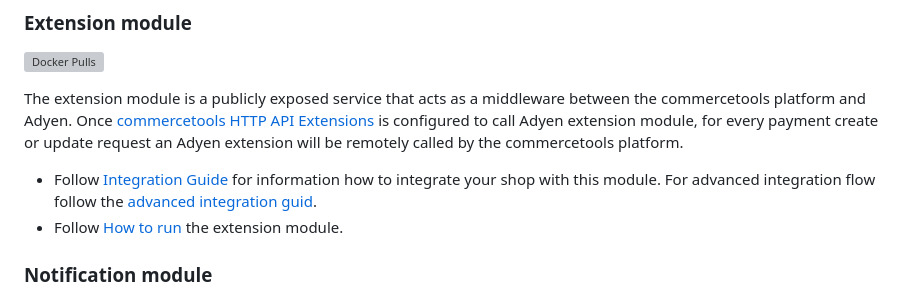
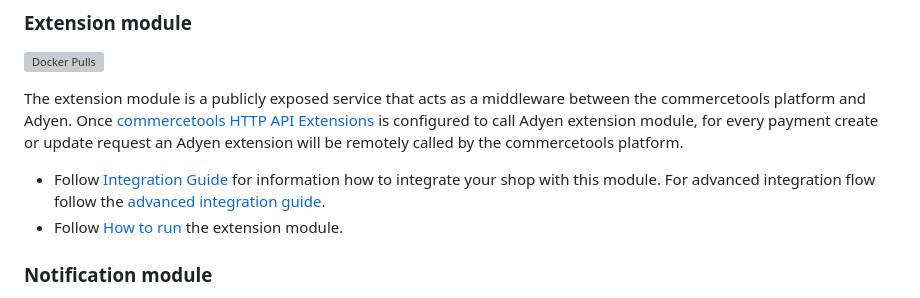
Before and after one commit to Adyen/adyen-commercetools, a Markdown page: README.md, the part around the change. Rendered like a GitHub page; grey boxes are pictures that could not be loaded.

Commit message:
Add advanced flow link to the readme
ISSUE: ADPM-55

```diff
--- a/README.md
+++ b/README.md
@@ -93,7 +93,7 @@ Please follow the detailed guides below in order to integrate your front end wit
 The extension module is a publicly exposed service that acts as a middleware between the commercetools platform and Adyen.
 Once [commercetools HTTP API Extensions](https://docs.commercetools.com/api/projects/api-extensions) is configured to call Adyen extension module, for every payment create or update request an Adyen extension will be remotely called by the commercetools platform.
 
-- Follow [Integration Guide](./extension/docs/WebComponentsIntegrationGuide.md) for information how to integrate your shop with this module. For advanced integration flow follow the [advanced integration guid](./extension/docs/AdvancedCheckoutFlowIntegrationGuide.md).
+- Follow [Integration Guide](./extension/docs/WebComponentsIntegrationGuide.md) for information how to integrate your shop with this module. For advanced integration flow follow the [advanced integration guide](./extension/docs/AdvancedCheckoutFlowIntegrationGuide.md).
 - Follow [How to run](extension/docs/HowToRun.md) the extension module.
 
 ### Notification module
```
